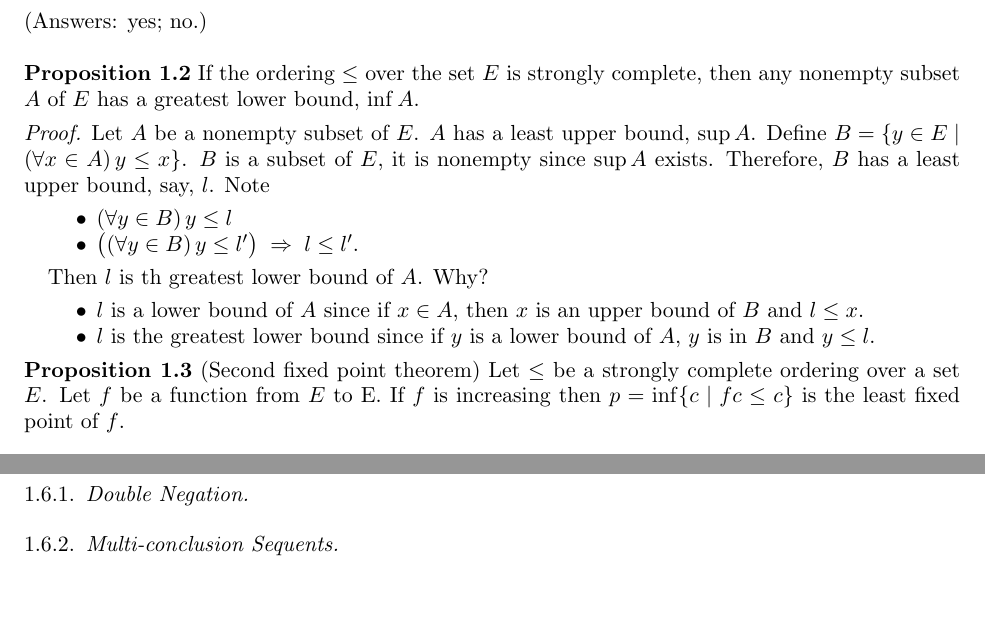
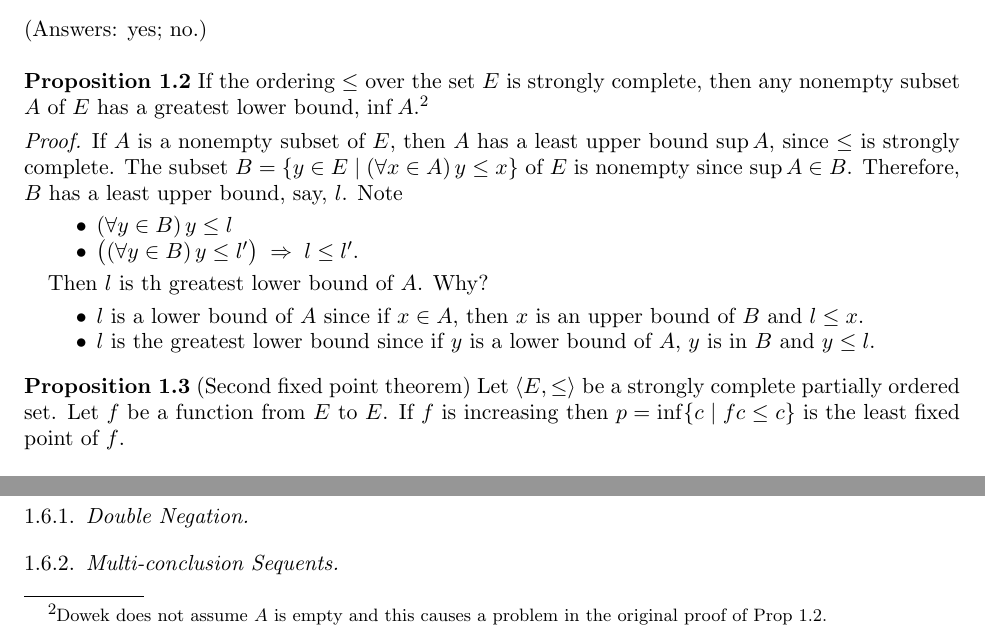
Before and after one commit to TypeFunc/logic, a LaTeX paper (dowek/notes/notes.tex): two parts of page 2 of 3, joined at a grey line, cut so that both start at the same text, the shorter picture padded with empty space. Compiled offline with pdfLaTeX.

Commit message:
minor mods/additions

```diff
--- a/dowek/notes/notes.tex
+++ b/dowek/notes/notes.tex
@@ -201,10 +201,13 @@ Is the ordering shown below weakly complete? Is it strongly complete?
 (Answers: yes; no.)\\
 \\
 **Proposition 1.2** If the ordering $\leq$ over the set $E$ is strongly
-complete, then any nonempty subset $A$ of $E$ has a greatest lower bound, $\inf A$.\\[4pt]
-*Proof.* Let $A$ be a nonempty subset of $E$. $A$ has a least upper bound,
-$\sup  A$. Define $B = \{ y \in E \mid (\forall x \in A)\, y \leq x \}$.
-$B$ is a subset of $E$, it is nonempty since $\sup A$ exists.
+complete, then any nonempty subset $A$ of $E$ has a greatest lower bound,
+$\inf A$.\footnote{Dowek does not assume $A$ is empty and this causes a problem
+  in the original proof of Prop~1.2.}\\[4pt]
+*Proof.* If $A$ is a nonempty subset of $E$, then $A$ has a least upper bound
+$\sup  A$, since $\leq$ is strongly complete.
+The subset $B = \{ y \in E \mid (\forall x \in A)\, y \leq x \}$
+of $E$ is nonempty since $\sup A\in B$.
 Therefore, $B$ has a least upper bound, say, $l$. Note
 \begin{itemize}
 \item $(\forall y\in B) \, y \leq l$
@@ -220,8 +223,10 @@ Then $l$ is th greatest lower bound of $A$. Why?
 $y$ is in $B$ and $y \leq l$.
 \end{itemize}
 
-\noindent **Proposition 1.3** (Second fixed point theorem) Let $\leq$ be a strongly
-  complete ordering over a set $E$. Let $f$ be a function from $E$ to E. If
+\medskip
+
+\noindent **Proposition 1.3** (Second fixed point theorem) Let $\<E, \leq\>$ be a strongly
+  complete partially ordered set.  Let $f$ be a function from $E$ to $E$. If
   $f$ is increasing then $p = \inf \{c \mid f c \leq c\}$ is the least fixed point
   of $f$.\\
 \\
```
